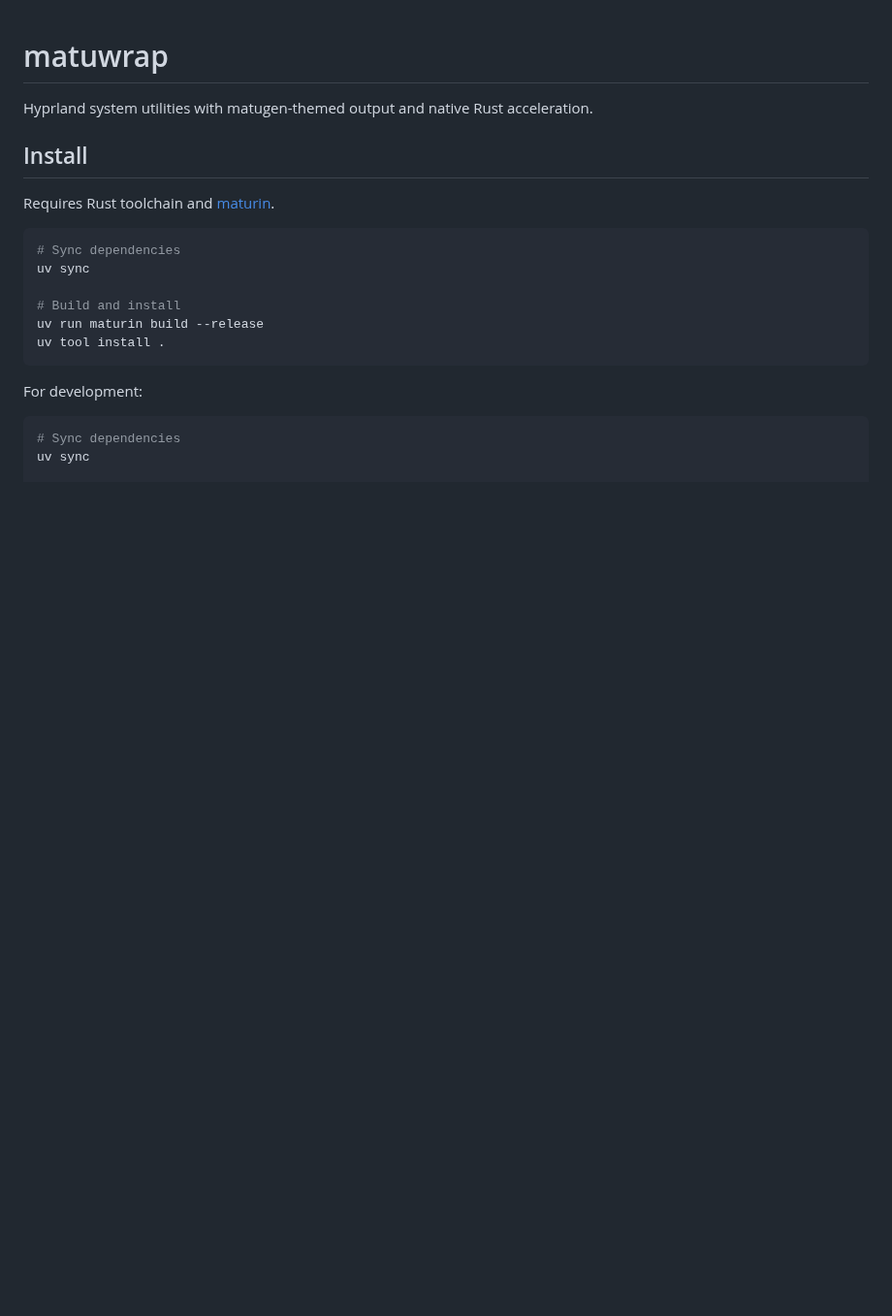
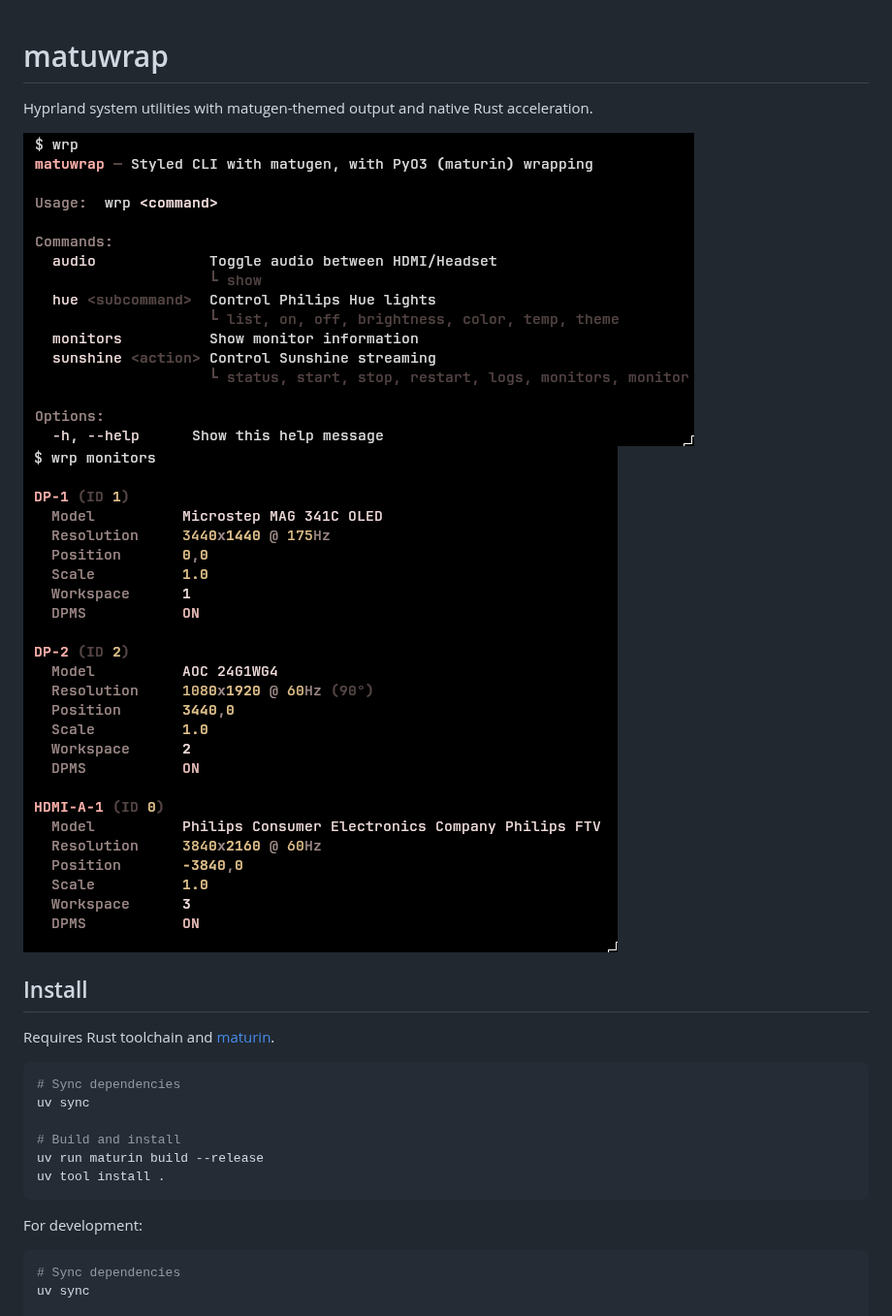
Before and after one commit to Awareness10/matuwrap, a Markdown page: README.md, the part around the change. Shown at 97% size. Drawn GitHub-style; pictures changed too: assets/img/monitors1.png (added), assets/img/wrp1.png (added); blank space fills up the shorter version.

Commit message:
added images for github

```diff
--- a/README.md
+++ b/README.md
@@ -1,6 +1,9 @@
 # matuwrap
 
 Hyprland system utilities with matugen-themed output and native Rust acceleration.
+
+![Image 1](assets/img/wrp1.png)
+![Image 2](assets/img/monitors1.png)
 
 ## Install
 
```
